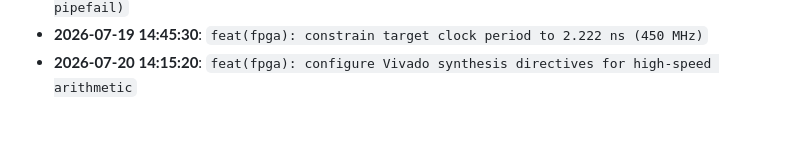
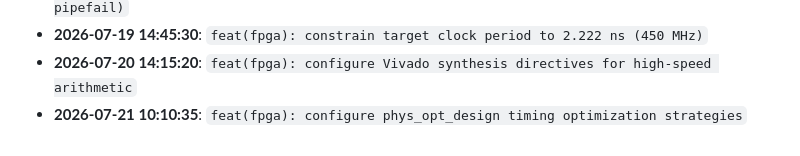
Before and after one commit to tinumathew-stuff/Post-Quantum-Cryptography-ML-KEM-accelerator-FPGA, a Markdown page: docs/DEV_PROGRESS.md, the part around the change. Drawn GitHub-style.

Commit message:
feat(fpga): configure phys_opt_design timing optimization strategies

```diff
--- a/docs/DEV_PROGRESS.md
+++ b/docs/DEV_PROGRESS.md
@@ -621,3 +621,4 @@ Engineering activity and milestone tracking for the FIPS 203 Cryptographic Hardw
 - **2026-07-18 14:20:10**: `refactor(sim): standardize shell script error handling (set -euo pipefail)`
 - **2026-07-19 14:45:30**: `feat(fpga): constrain target clock period to 2.222 ns (450 MHz)`
 - **2026-07-20 14:15:20**: `feat(fpga): configure Vivado synthesis directives for high-speed arithmetic`
+- **2026-07-21 10:10:35**: `feat(fpga): configure phys_opt_design timing optimization strategies`
```
